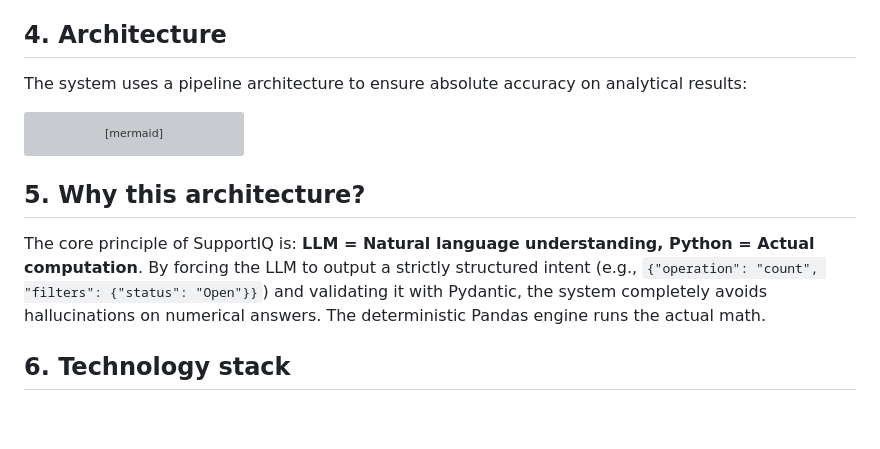
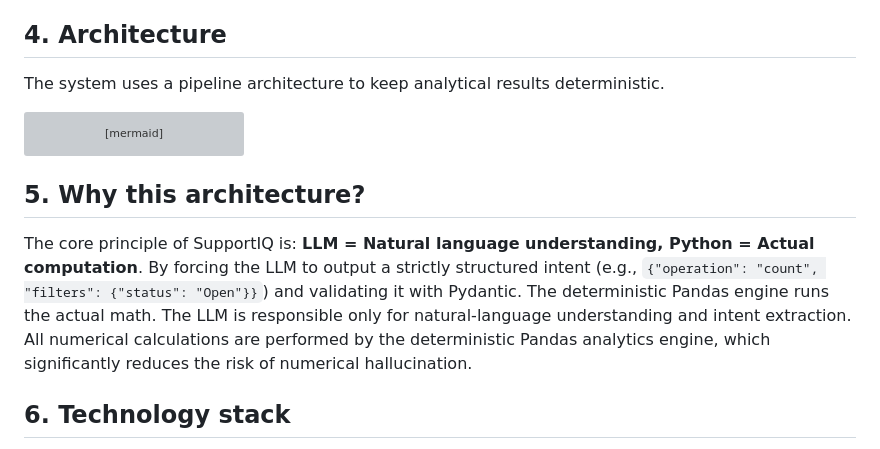
Before and after one commit to harsha77567/SupportIQ, a Markdown page: README.md, the part around the change. GitHub-like rendering; blank space fills up the shorter version; grey boxes are pictures that could not be loaded.

````diff
--- a/README.md
+++ b/README.md
@@ -14,7 +14,7 @@ Customer support teams generate large amounts of data, but extracting actionable
 - **Modern UI:** A clean, responsive dashboard presenting summary metrics, anomaly cards, and query results.
 
 ## 4. Architecture
-The system uses a pipeline architecture to ensure absolute accuracy on analytical results:
+The system uses a pipeline architecture to keep analytical results deterministic.
 
 ```mermaid
 flowchart TD
@@ -30,7 +30,11 @@ flowchart TD
 
 ## 5. Why this architecture?
 The core principle of SupportIQ is: **LLM = Natural language understanding, Python = Actual computation**.
-By forcing the LLM to output a strictly structured intent (e.g., `{"operation": "count", "filters": {"status": "Open"}}`) and validating it with Pydantic, the system completely avoids hallucinations on numerical answers. The deterministic Pandas engine runs the actual math.
+By forcing the LLM to output a strictly structured intent (e.g., `{"operation": "count", "filters": {"status": "Open"}}`) and validating it with Pydantic.
+The deterministic Pandas engine runs the actual math.
+The LLM is responsible only for natural-language understanding and intent extraction.
+All numerical calculations are performed by the deterministic Pandas analytics engine,
+which significantly reduces the risk of numerical hallucination.
 
 ## 6. Technology stack
 - **Python** (Backend Logic)
````
